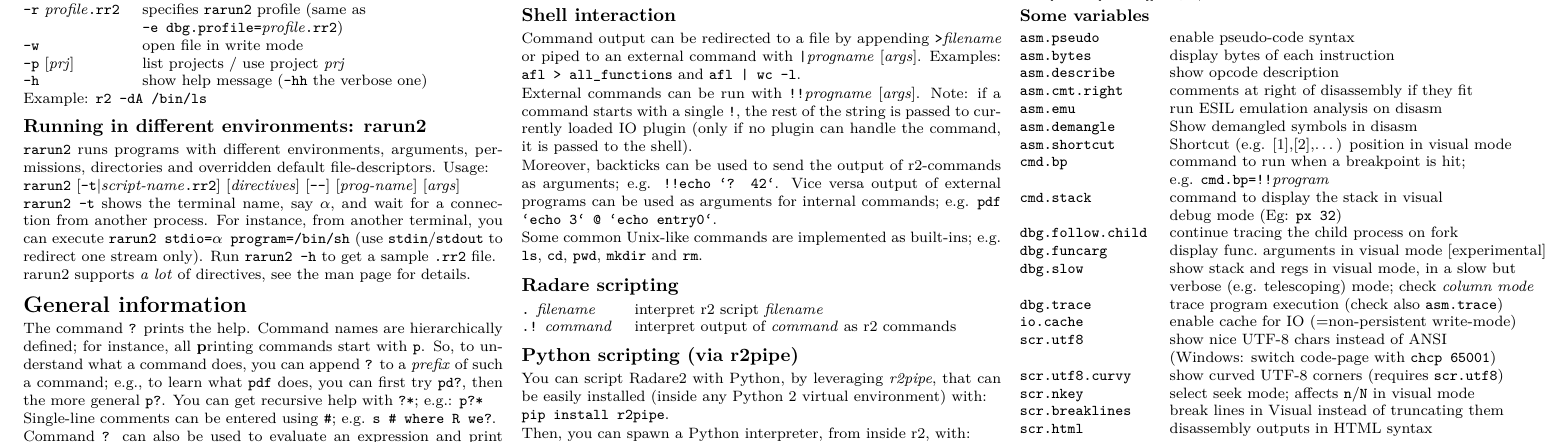
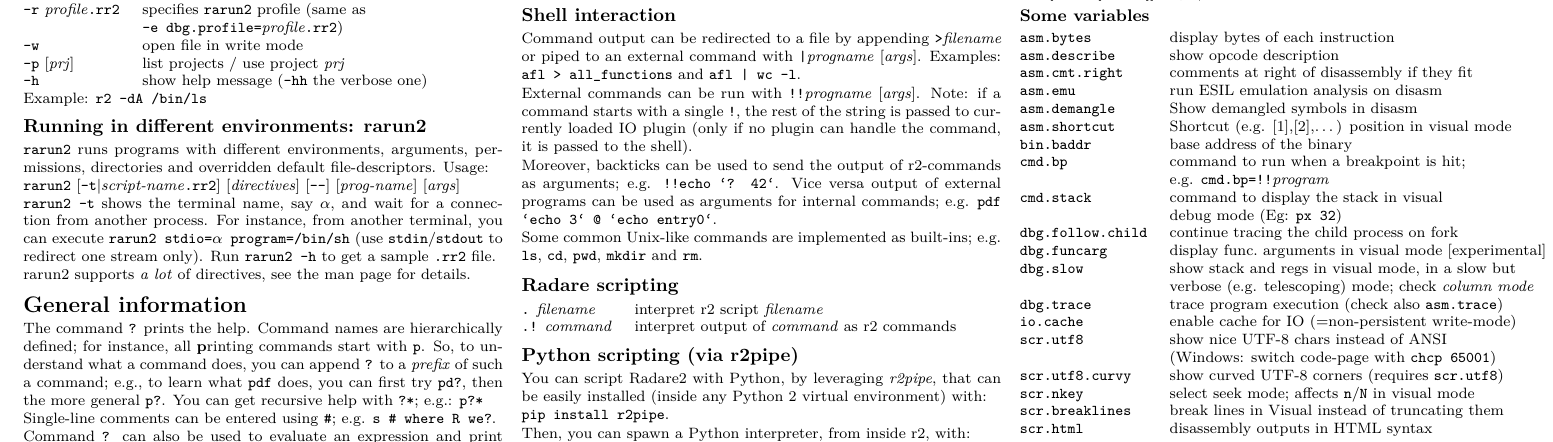
Before and after one commit to zxgio/r2-cheatsheet, a LaTeX document (r2-cheatsheet.tex): part of page 1 of 2, cut so that both start at the same text. Compiled offline with pdfLaTeX.

Commit message:
add bin.baddr (and remove asm.pseudo)

```diff
--- a/r2-cheatsheet.tex
+++ b/r2-cheatsheet.tex
@@ -176,13 +176,14 @@
 \end{tabular}
 \subsubsection{Some variables}
 \begin{tabular}{@{}ll@{}}
-\texttt{asm.pseudo} & enable pseudo-code syntax \\
+% \texttt{asm.pseudo} & enable pseudo-code syntax \\
 \texttt{asm.bytes} & display bytes of each instruction \\
 \texttt{asm.describe} & show opcode description \\
 \texttt{asm.cmt.right} & comments at right of disassembly if they fit \\
 \texttt{asm.emu} & run ESIL emulation analysis on disasm \\
 \texttt{asm.demangle} & Show demangled symbols in disasm \\
 \texttt{asm.shortcut} & Shortcut (e.g. [1],[2],\ldots) position in visual mode \\
+\texttt{bin.baddr} & base address of the binary \\
 % % \\
 % \texttt{bin.demangle} & Import demangled symbols from RBin \\
 % \\
```
Also changed, not shown: r2-cheatsheet.pdf.
